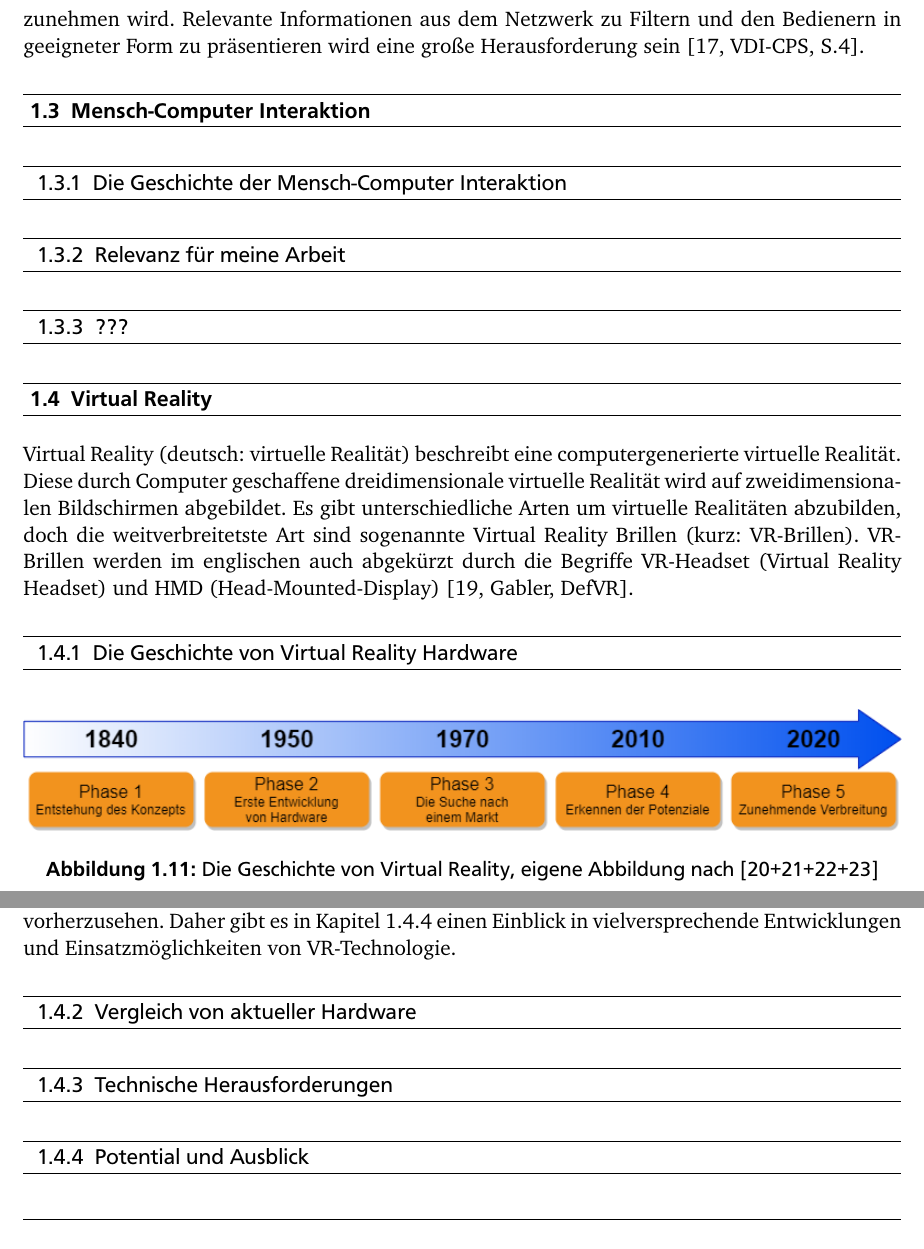
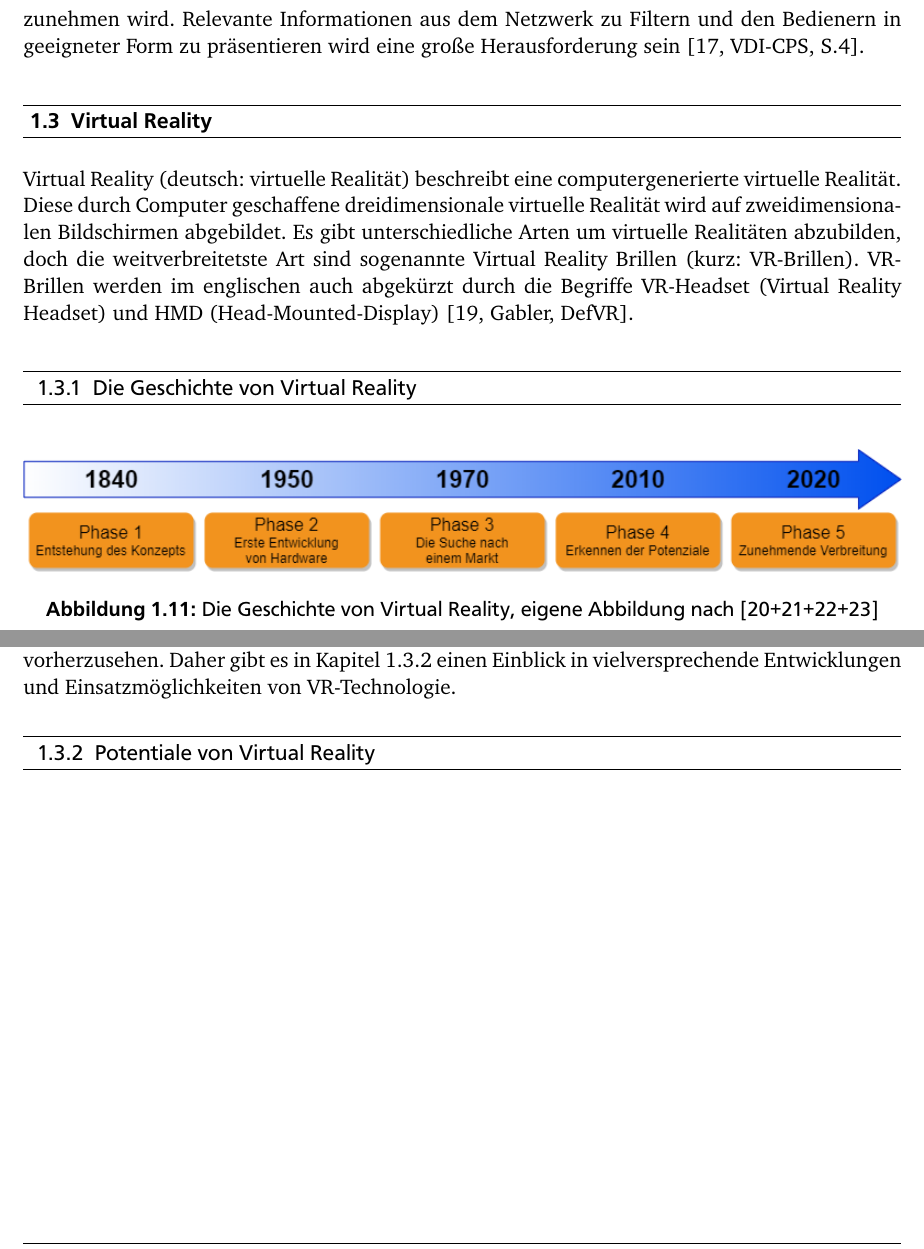
Before and after one commit to ElvirSin/Thesis-LaTeX, a LaTeX thesis (LATEX Ausarbeitung/BachelorThesis.tex, which reads LATEX Ausarbeitung/Kapitel/Kapitel2_StandDerTechnik.tex): two parts of pages 19 and 22 of 22, joined at a grey line, cut so that both start at the same text. The pictures show the PDF file LATEX Ausarbeitung/BachelorThesis.pdf that the author committed with the source.

Commit message:
test
test

```diff
--- a/LATEX Ausarbeitung/Kapitel/Kapitel2_StandDerTechnik.tex
+++ b/LATEX Ausarbeitung/Kapitel/Kapitel2_StandDerTechnik.tex
@@ -336,35 +336,13 @@ Aufgrund der zunehmenden Auslagerung in die Cloud geht man davon aus, dass sich
 \noindent Es ist besonders wichtig hervorzuheben, dass die Bedeutung von Mensch-Maschine-Schnittstellen zunehmen wird. Relevante Informationen aus dem Netzwerk zu Filtern und den Bedienern in geeigneter Form zu präsentieren wird eine große Herausforderung sein [17, VDI-CPS, S.4].
 
 
-%--------------------------------------------------------------------------------------------------
-\section{Mensch-Computer Interaktion}\label{sec:HCI}
-
-%Damit alle zitate generiert werden, nur vorläufig
-%\cite{2}
-%\cite{3}
-%\cite{4}
-%\cite{5}
-%\cite{6}
-%\cite{7}
-%\lipsum[2]
-
-\subsection{Die Geschichte der Mensch-Computer Interaktion}\label{sec:HCIGeschichte}
-
-%\lipsum[2]
-
-\subsection{Relevanz für meine Arbeit}\label{sec:RelevanzHCI}
-
-%\lipsum[2]
-
-\subsection{???}\label{sec:???}
-
-%\lipsum[2]
+%-------------------------------------------------------------------------------------------------
 
 %--------------------------------------------------------------------------------------------------
 \section{Virtual Reality}\label{sec:VR}
 Virtual Reality (deutsch: virtuelle Realität) beschreibt eine computergenerierte virtuelle Realität. Diese durch Computer geschaffene dreidimensionale virtuelle Realität wird auf zweidimensionalen Bildschirmen abgebildet. Es gibt unterschiedliche Arten um virtuelle Realitäten abzubilden, doch die weitverbreitetste Art sind sogenannte Virtual Reality Brillen (kurz: VR-Brillen). VR-Brillen werden im englischen auch abgekürzt durch die Begriffe VR-Headset (Virtual Reality Headset) und HMD (Head-Mounted-Display) [19, Gabler, DefVR].
 
-\subsection{Die Geschichte von Virtual Reality Hardware}\label{sec:VRGeschichte}
+\subsection{Die Geschichte von Virtual Reality}\label{sec:VRGeschichte}
 \begin{figure}[h]
 	\centering
 	\includegraphics[width=1\linewidth]{Bilder/A12_GeschichteVR}
@@ -430,15 +408,15 @@ Zu den Firmen die eigene VR-Brillen ankündigten und/oder herausgebracht haben g
 \subsubsection{Phase 5 - Zunehmende Verbreitung}
 Wie bereits erwähnt befinden wir uns nach am Anfang der fünften Phase und es ist uns nicht möglich alle zukünftigen Entwicklungen und Einsatzzwecke von VR-Technologien vollständig vorherzusehen. Daher gibt es in Kapitel \ref{sec:VRPotentialUndAusblick} einen Einblick in vielversprechende Entwicklungen und Einsatzmöglichkeiten von VR-Technologie.
 
-\subsection{Vergleich von aktueller Hardware}\label{sec:VRStandDerTechnik}
+%\subsection{Vergleich von aktueller Hardware}\label{sec:VRStandDerTechnik}
 
 %\lipsum[2]
 
-\subsection{Technische Herausforderungen}\label{sec:VRHerausforderungen}
+%\subsection{Technische Herausforderungen}\label{sec:VRHerausforderungen}
 
 %\lipsum[2]
 
-\subsection{Potential und Ausblick}\label{sec:VRPotentialUndAusblick}
+\subsection{Potentiale von Virtual Reality }\label{sec:VRPotentialUndAusblick}
 
 %\lipsum[2]
 
```
Also changed, not shown: LATEX Ausarbeitung/BachelorThesis.pdf, 5 other files.
